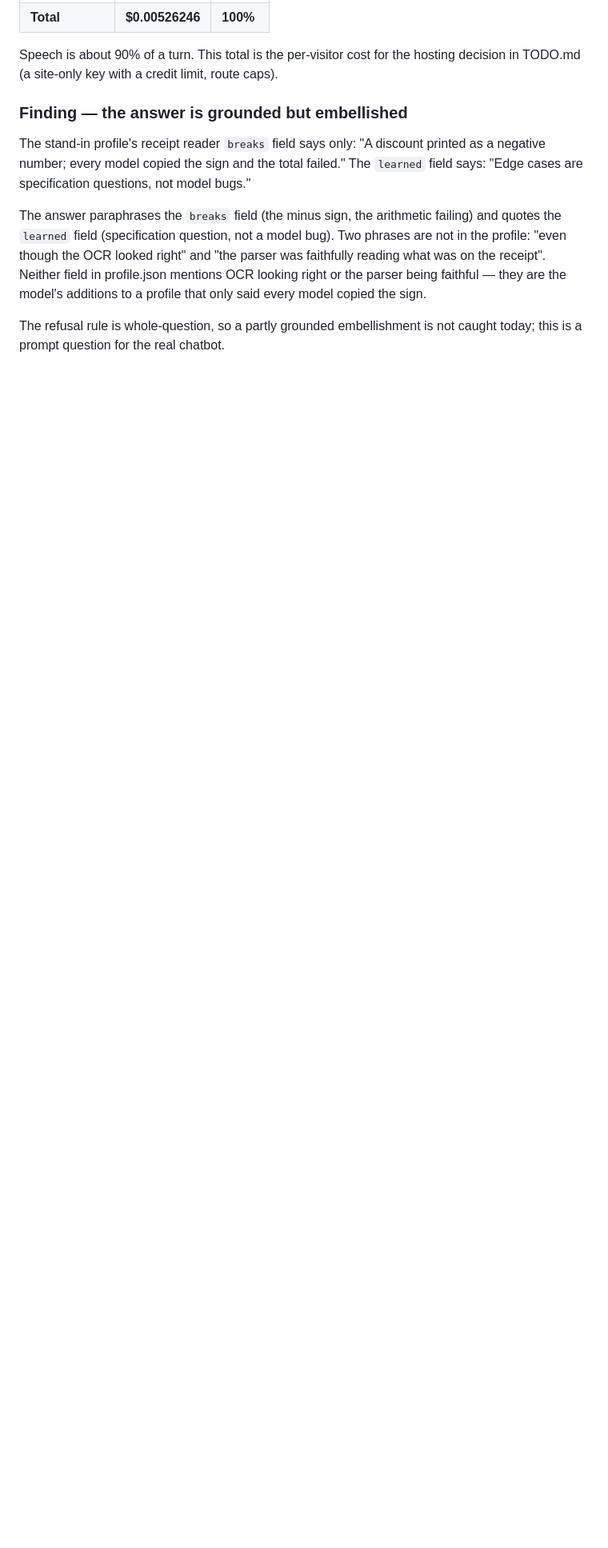
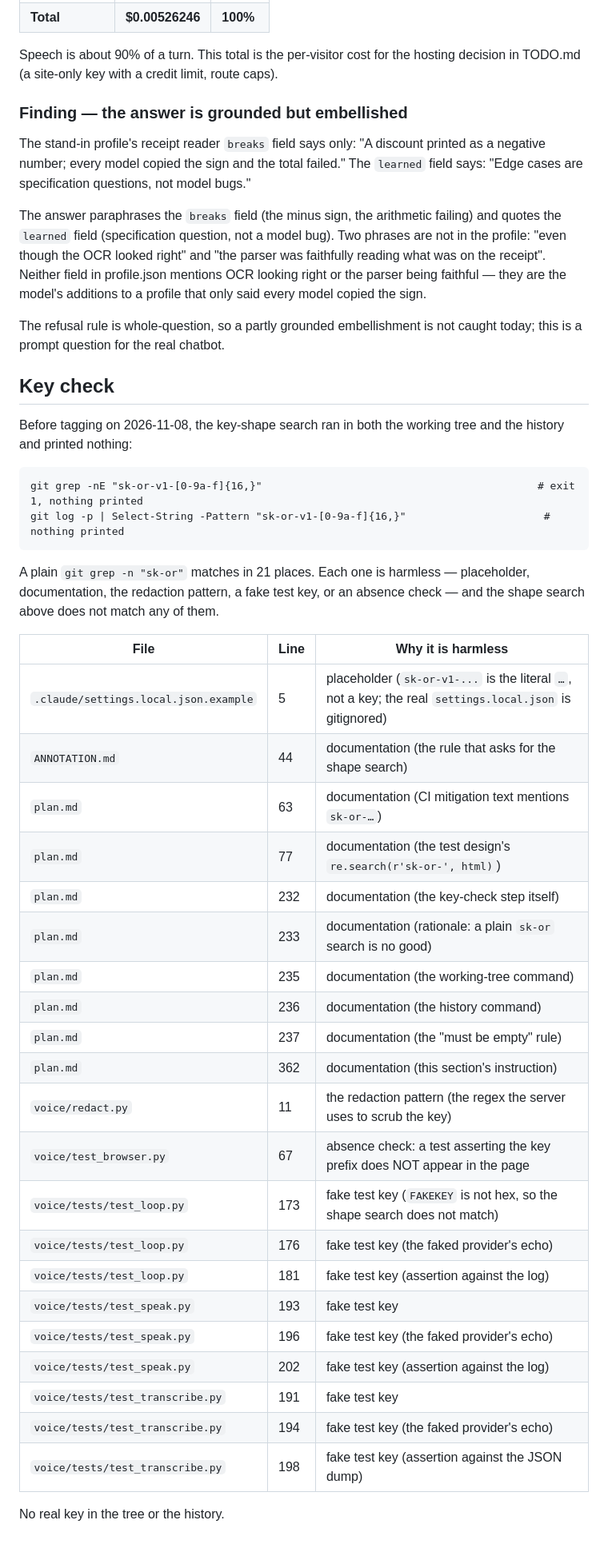
Before and after one commit to nboudhai/cpsc415-portfolio, a Markdown page: voice/CHECKS.md, the part around the change. Shown at 80% size. Rendered like a GitHub page; blank space fills up the shorter version.

Commit message:
Voice: key check before tagging
voice/CHECKS.md gains ## Key check, recorded before tagging on
2026-11-08. The real-key shape search prints nothing in both the
working tree and the history. A plain `git grep -n "sk-or"` matches
in 21 places; every match is harmless - placeholder, documentation,
the redaction pattern, fake test key whose middle is FAKEKEY (not
hex), or an absence check in the browser test that asserts the key
prefix is not in the page.

````diff
--- a/voice/CHECKS.md
+++ b/voice/CHECKS.md
@@ -444,3 +444,44 @@ the sign.
 The refusal rule is whole-question, so a partly grounded
 embellishment is not caught today; this is a prompt question for the
 real chatbot.
+
+## Key check
+
+Before tagging on 2026-11-08, the key-shape search ran in both the
+working tree and the history and printed nothing:
+
+```
+git grep -nE "sk-or-v1-[0-9a-f]{16,}"                                            # exit 1, nothing printed
+git log -p | Select-String -Pattern "sk-or-v1-[0-9a-f]{16,}"                      # nothing printed
+```
+
+A plain `git grep -n "sk-or"` matches in 21 places. Each one is
+harmless — placeholder, documentation, the redaction pattern, a
+fake test key, or an absence check — and the shape search above does
+not match any of them.
+
+| File | Line | Why it is harmless |
+| --- | --- | --- |
+| `.claude/settings.local.json.example` | 5 | placeholder (`sk-or-v1-...` is the literal `…`, not a key; the real `settings.local.json` is gitignored) |
+| `ANNOTATION.md` | 44 | documentation (the rule that asks for the shape search) |
+| `plan.md` | 63 | documentation (CI mitigation text mentions `sk-or-…`) |
+| `plan.md` | 77 | documentation (the test design's `re.search(r'sk-or-', html)`) |
+| `plan.md` | 232 | documentation (the key-check step itself) |
+| `plan.md` | 233 | documentation (rationale: a plain `sk-or` search is no good) |
+| `plan.md` | 235 | documentation (the working-tree command) |
+| `plan.md` | 236 | documentation (the history command) |
+| `plan.md` | 237 | documentation (the "must be empty" rule) |
+| `plan.md` | 362 | documentation (this section's instruction) |
+| `voice/redact.py` | 11 | the redaction pattern (the regex the server uses to scrub the key) |
+| `voice/test_browser.py` | 67 | absence check: a test asserting the key prefix does NOT appear in the page |
+| `voice/tests/test_loop.py` | 173 | fake test key (`FAKEKEY` is not hex, so the shape search does not match) |
+| `voice/tests/test_loop.py` | 176 | fake test key (the faked provider's echo) |
+| `voice/tests/test_loop.py` | 181 | fake test key (assertion against the log) |
+| `voice/tests/test_speak.py` | 193 | fake test key |
+| `voice/tests/test_speak.py` | 196 | fake test key (the faked provider's echo) |
+| `voice/tests/test_speak.py` | 202 | fake test key (assertion against the log) |
+| `voice/tests/test_transcribe.py` | 191 | fake test key |
+| `voice/tests/test_transcribe.py` | 194 | fake test key (the faked provider's echo) |
+| `voice/tests/test_transcribe.py` | 198 | fake test key (assertion against the JSON dump) |
+
+No real key in the tree or the history.
````
